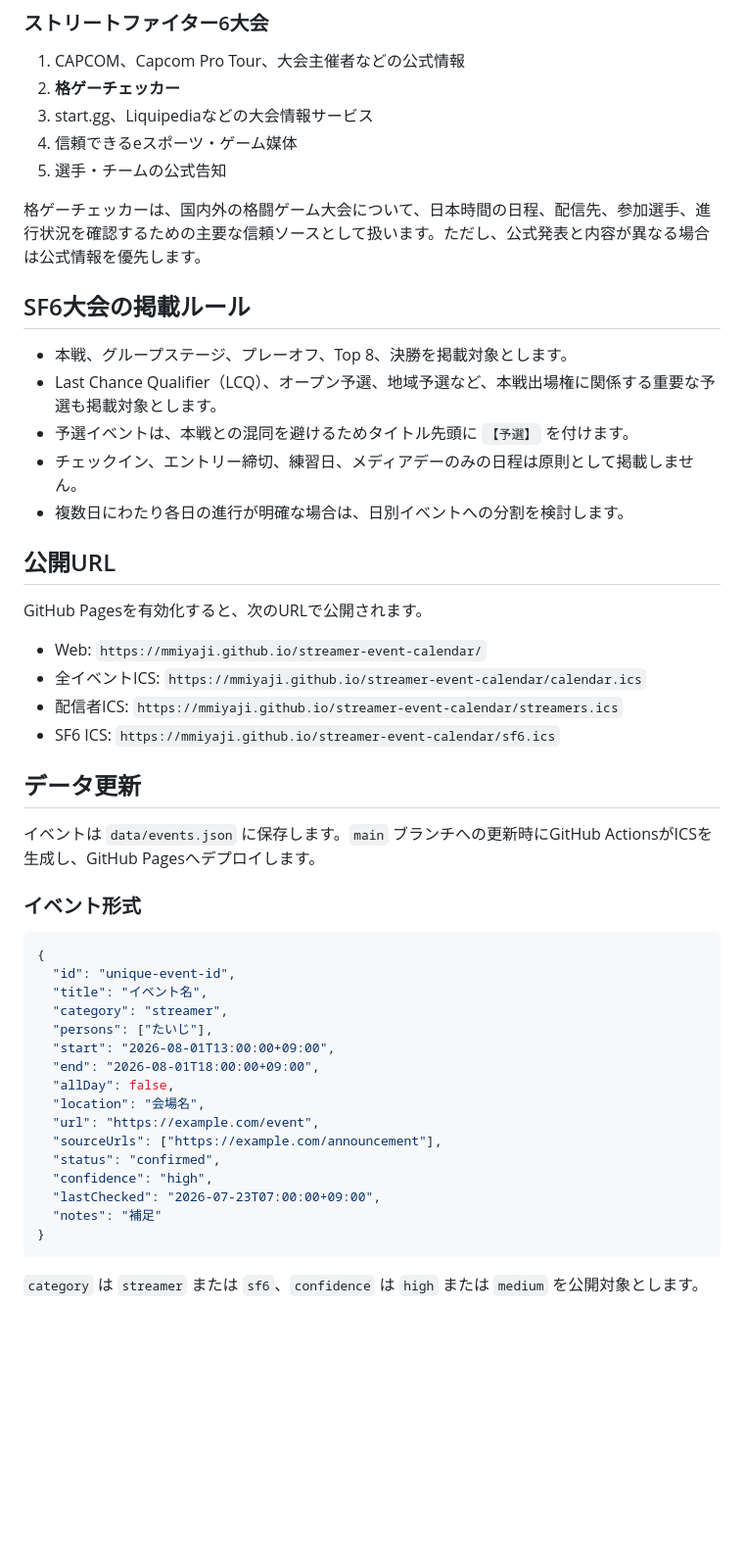
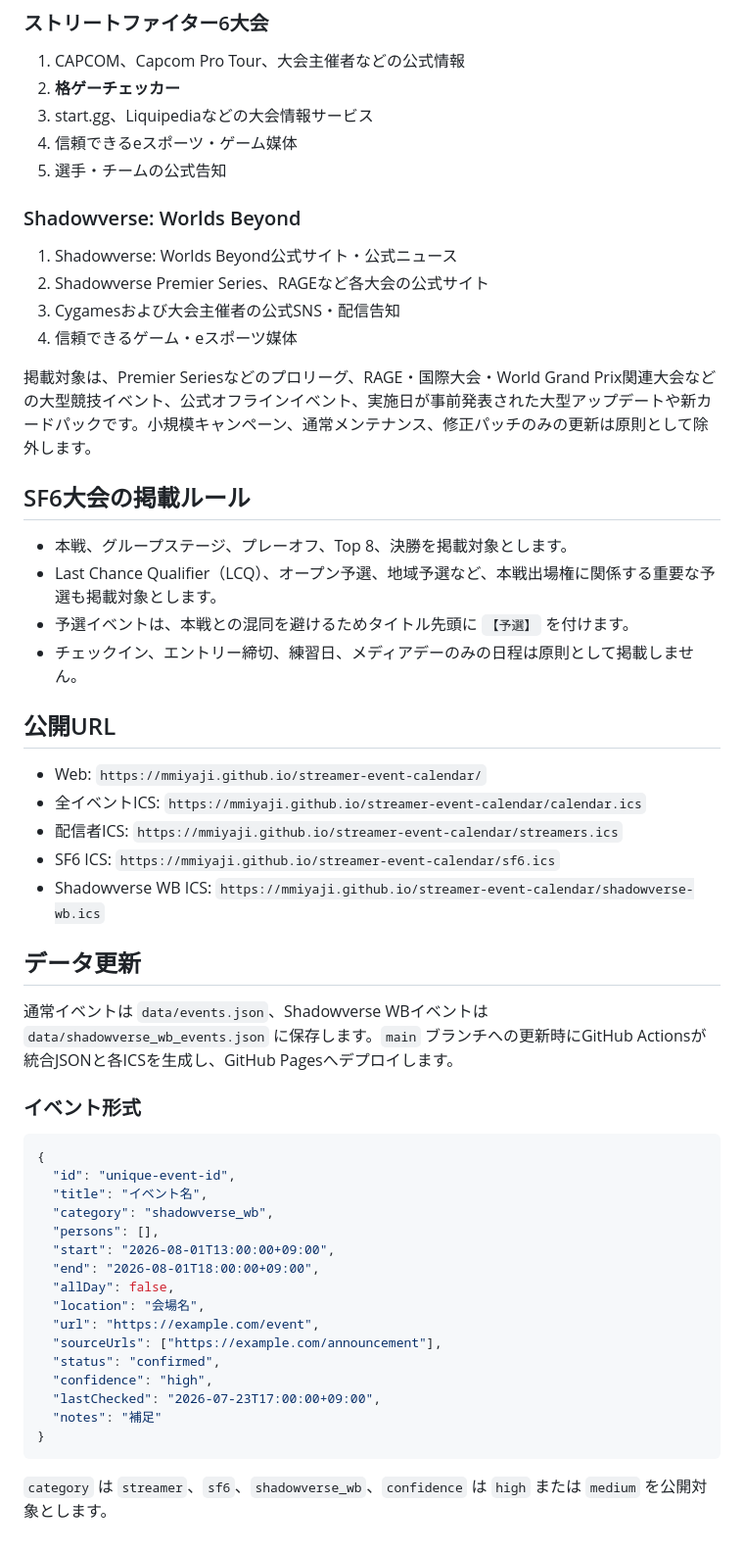
Before and after one commit to mmiyaji/streamer-event-calendar, a Markdown page: README.md, the part around one of its changes. Shown at 98% size. GitHub-like rendering; blank space fills up the shorter version.

Commit message:
docs: document Shadowverse WB calendar

````diff
--- a/README.md
+++ b/README.md
@@ -35,7 +34,14 @@
 4. 信頼できるeスポーツ・ゲーム媒体
 5. 選手・チームの公式告知
 
-格ゲーチェッカーは、国内外の格闘ゲーム大会について、日本時間の日程、配信先、参加選手、進行状況を確認するための主要な信頼ソースとして扱います。ただし、公式発表と内容が異なる場合は公式情報を優先します。
+### Shadowverse: Worlds Beyond
+
+1. Shadowverse: Worlds Beyond公式サイト・公式ニュース
+2. Shadowverse Premier Series、RAGEなど各大会の公式サイト
+3. Cygamesおよび大会主催者の公式SNS・配信告知
+4. 信頼できるゲーム・eスポーツ媒体
+
+掲載対象は、Premier Seriesなどのプロリーグ、RAGE・国際大会・World Grand Prix関連大会などの大型競技イベント、公式オフラインイベント、実施日が事前発表された大型アップデートや新カードパックです。小規模キャンペーン、通常メンテナンス、修正パッチのみの更新は原則として除外します。
 
 ## SF6大会の掲載ルール
 
@@ -43,20 +49,18 @@
 - Last Chance Qualifier（LCQ）、オープン予選、地域予選など、本戦出場権に関係する重要な予選も掲載対象とします。
 - 予選イベントは、本戦との混同を避けるためタイトル先頭に `【予選】` を付けます。
 - チェックイン、エントリー締切、練習日、メディアデーのみの日程は原則として掲載しません。
-- 複数日にわたり各日の進行が明確な場合は、日別イベントへの分割を検討します。
 
 ## 公開URL
-
-GitHub Pagesを有効化すると、次のURLで公開されます。
 
 - Web: `https://mmiyaji.github.io/streamer-event-calendar/`
 - 全イベントICS: `https://mmiyaji.github.io/streamer-event-calendar/calendar.ics`
 - 配信者ICS: `https://mmiyaji.github.io/streamer-event-calendar/streamers.ics`
 - SF6 ICS: `https://mmiyaji.github.io/streamer-event-calendar/sf6.ics`
+- Shadowverse WB ICS: `https://mmiyaji.github.io/streamer-event-calendar/shadowverse-wb.ics`
 
 ## データ更新
 
-イベントは `data/events.json` に保存します。`main` ブランチへの更新時にGitHub ActionsがICSを生成し、GitHub Pagesへデプロイします。
+通常イベントは `data/events.json`、Shadowverse WBイベントは `data/shadowverse_wb_events.json` に保存します。`main` ブランチへの更新時にGitHub Actionsが統合JSONと各ICSを生成し、GitHub Pagesへデプロイします。
 
 ### イベント形式
 
@@ -64,8 +68,8 @@ GitHub Pagesを有効化すると、次のURLで公開されます。
 {
   "id": "unique-event-id",
   "title": "イベント名",
-  "category": "streamer",
-  "persons": ["たいじ"],
+  "category": "shadowverse_wb",
+  "persons": [],
   "start": "2026-08-01T13:00:00+09:00",
   "end": "2026-08-01T18:00:00+09:00",
   "allDay": false,
@@ -74,9 +78,9 @@ GitHub Pagesを有効化すると、次のURLで公開されます。
   "sourceUrls": ["https://example.com/announcement"],
   "status": "confirmed",
   "confidence": "high",
-  "lastChecked": "2026-07-23T07:00:00+09:00",
+  "lastChecked": "2026-07-23T17:00:00+09:00",
   "notes": "補足"
 }
 ```
 
-`category` は `streamer` または `sf6`、`confidence` は `high` または `medium` を公開対象とします。
+`category` は `streamer`、`sf6`、`shadowverse_wb`、`confidence` は `high` または `medium` を公開対象とします。
````
Also changed, not shown: other parts of README.md (+4 -5 lines).
